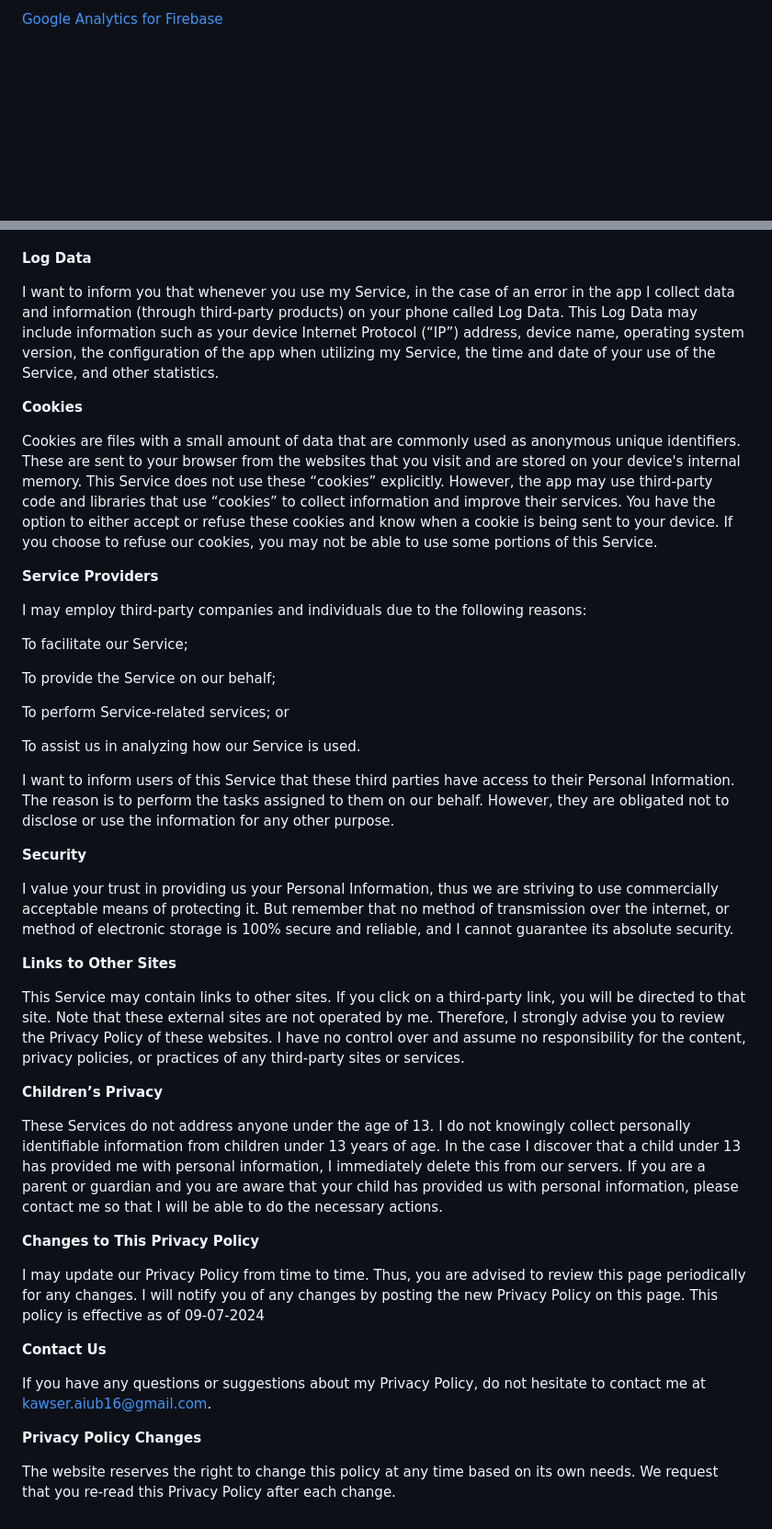
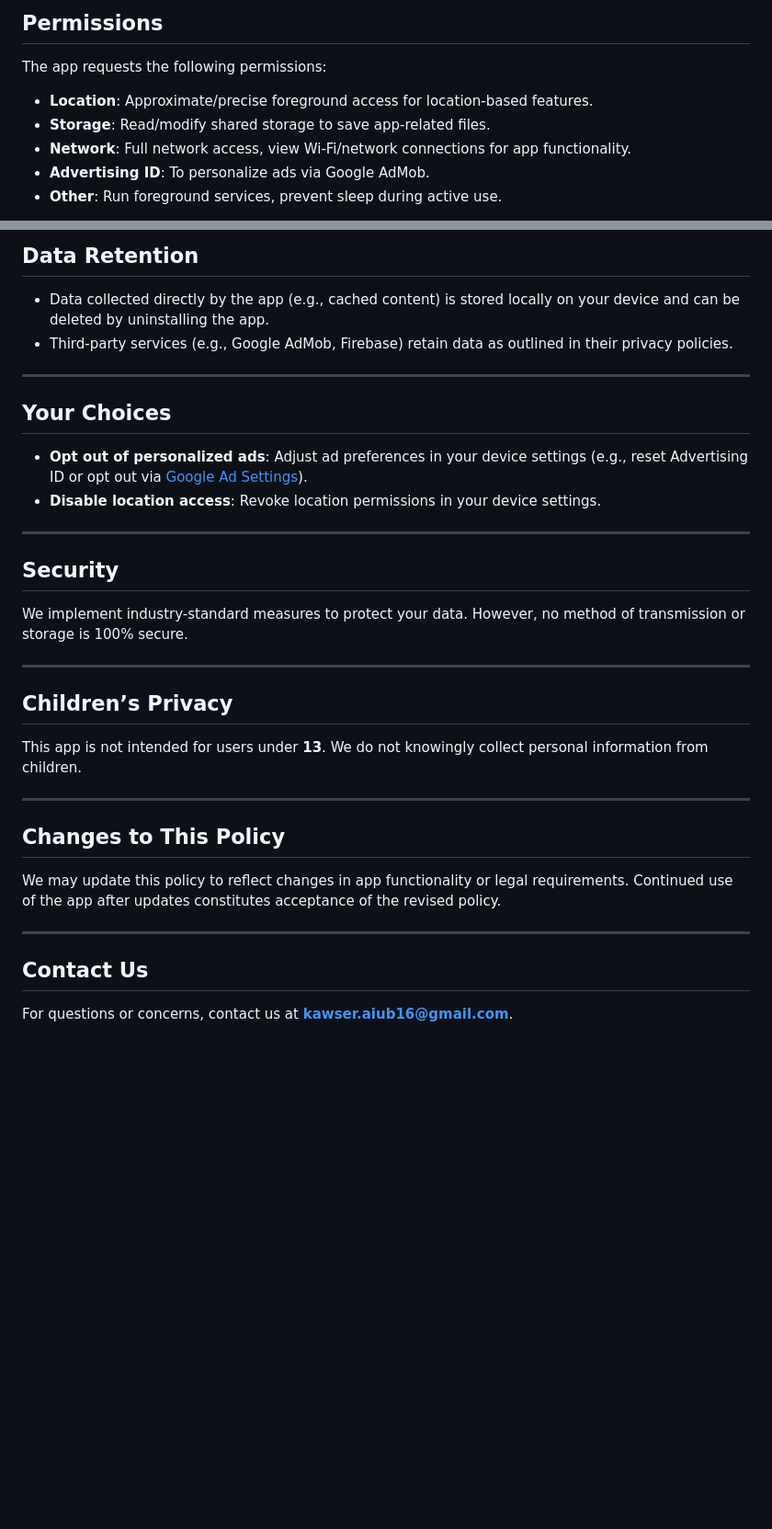
Before and after one commit to kawser116/kawserahmed-privacy, a Markdown page: privacy-policy.md, 2 parts joined by grey strips. Shown at 92% size. Drawn GitHub-style; blank space fills up the shorter version.

Commit message:
Update privacy-policy.md
invalid Data safety update

```diff
--- a/privacy-policy.md
+++ b/privacy-policy.md
@@ -21,3 +41,9 @@ Link to the privacy policy of third-party service providers used by the app
 
-[Google Analytics for Firebase](https://firebase.google.com/policies/analytics)
+## **Permissions**
+The app requests the following permissions:
+- **Location**: Approximate/precise foreground access for location-based features.
+- **Storage**: Read/modify shared storage to save app-related files.
+- **Network**: Full network access, view Wi-Fi/network connections for app functionality.
+- **Advertising ID**: To personalize ads via Google AdMob.
+- **Other**: Run foreground services, prevent sleep during active use.
 
@@ -25,50 +51,30 @@ Link to the privacy policy of third-party service providers used by the app
 
+## **Data Retention**
+- Data collected directly by the app (e.g., cached content) is stored locally on your device and can be deleted by uninstalling the app.
+- Third-party services (e.g., Google AdMob, Firebase) retain data as outlined in their privacy policies.
 
+---
 
-**Log Data**
+## **Your Choices**
+- **Opt out of personalized ads**: Adjust ad preferences in your device settings (e.g., reset Advertising ID or opt out via [Google Ad Settings](https://adssettings.google.com/)).
+- **Disable location access**: Revoke location permissions in your device settings.
 
-I want to inform you that whenever you use my Service, in the case of an error in the app I collect data and information (through third-party products) on your phone called Log Data. This Log Data may include information such as your device Internet Protocol (“IP”) address, device name, operating system version, the configuration of the app when utilizing my Service, the time and date of your use of the Service, and other statistics.
+---
 
-**Cookies**
+## **Security**
+We implement industry-standard measures to protect your data. However, no method of transmission or storage is 100% secure.
 
-Cookies are files with a small amount of data that are commonly used as anonymous unique identifiers. These are sent to your browser from the websites that you visit and are stored on your device's internal memory.
-This Service does not use these “cookies” explicitly. However, the app may use third-party code and libraries that use “cookies” to collect information and improve their services. You have the option to either accept or refuse these cookies and know when a cookie is being sent to your device. If you choose to refuse our cookies, you may not be able to use some portions of this Service.
+---
 
-**Service Providers**
+## **Children’s Privacy**
+This app is not intended for users under **13**. We do not knowingly collect personal information from children.
 
-I may employ third-party companies and individuals due to the following reasons:
+---
 
-To facilitate our Service;
+## **Changes to This Policy**
+We may update this policy to reflect changes in app functionality or legal requirements. Continued use of the app after updates constitutes acceptance of the revised policy.
 
-To provide the Service on our behalf;
+---
 
-To perform Service-related services; or
-
-To assist us in analyzing how our Service is used.
-
-I want to inform users of this Service that these third parties have access to their Personal Information. The reason is to perform the tasks assigned to them on our behalf. However, they are obligated not to disclose or use the information for any other purpose.
-
-**Security**
-
-I value your trust in providing us your Personal Information, thus we are striving to use commercially acceptable means of protecting it. But remember that no method of transmission over the internet, or method of electronic storage is 100% secure and reliable, and I cannot guarantee its absolute security.
-
-**Links to Other Sites**
-
-This Service may contain links to other sites. If you click on a third-party link, you will be directed to that site. Note that these external sites are not operated by me. Therefore, I strongly advise you to review the Privacy Policy of these websites. I have no control over and assume no responsibility for the content, privacy policies, or practices of any third-party sites or services.
-
-**Children’s Privacy**
-
-These Services do not address anyone under the age of 13. I do not knowingly collect personally identifiable information from children under 13 years of age. In the case I discover that a child under 13 has provided me with personal information, I immediately delete this from our servers. If you are a parent or guardian and you are aware that your child has provided us with personal information, please contact me so that I will be able to do the necessary actions.
-
-**Changes to This Privacy Policy**
-
-I may update our Privacy Policy from time to time. Thus, you are advised to review this page periodically for any changes. I will notify you of any changes by posting the new Privacy Policy on this page.
-This policy is effective as of  09-07-2024
-
-**Contact Us**
-
-If you have any questions or suggestions about my Privacy Policy, do not hesitate to contact me at kawser.aiub16@gmail.com.
-
-**Privacy Policy Changes**
-
-The website reserves the right to change this policy at any time based on its own needs. We request that you re-read this Privacy Policy after each change.
+## **Contact Us**
+For questions or concerns, contact us at **[kawser.aiub16@gmail.com](mailto:kawser.aiub16@gmail.com)**.
```
Also changed, not shown: other parts of privacy-policy.md (+32 -12 lines).
